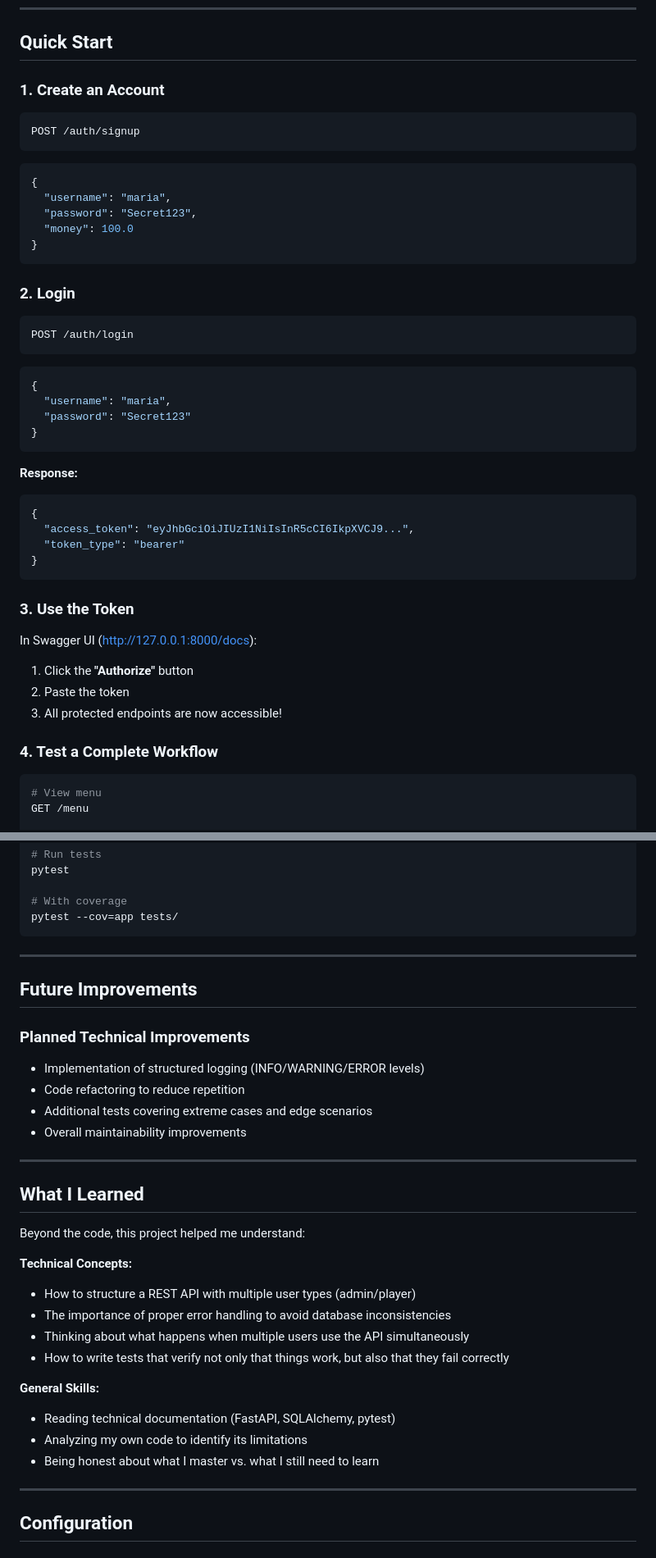
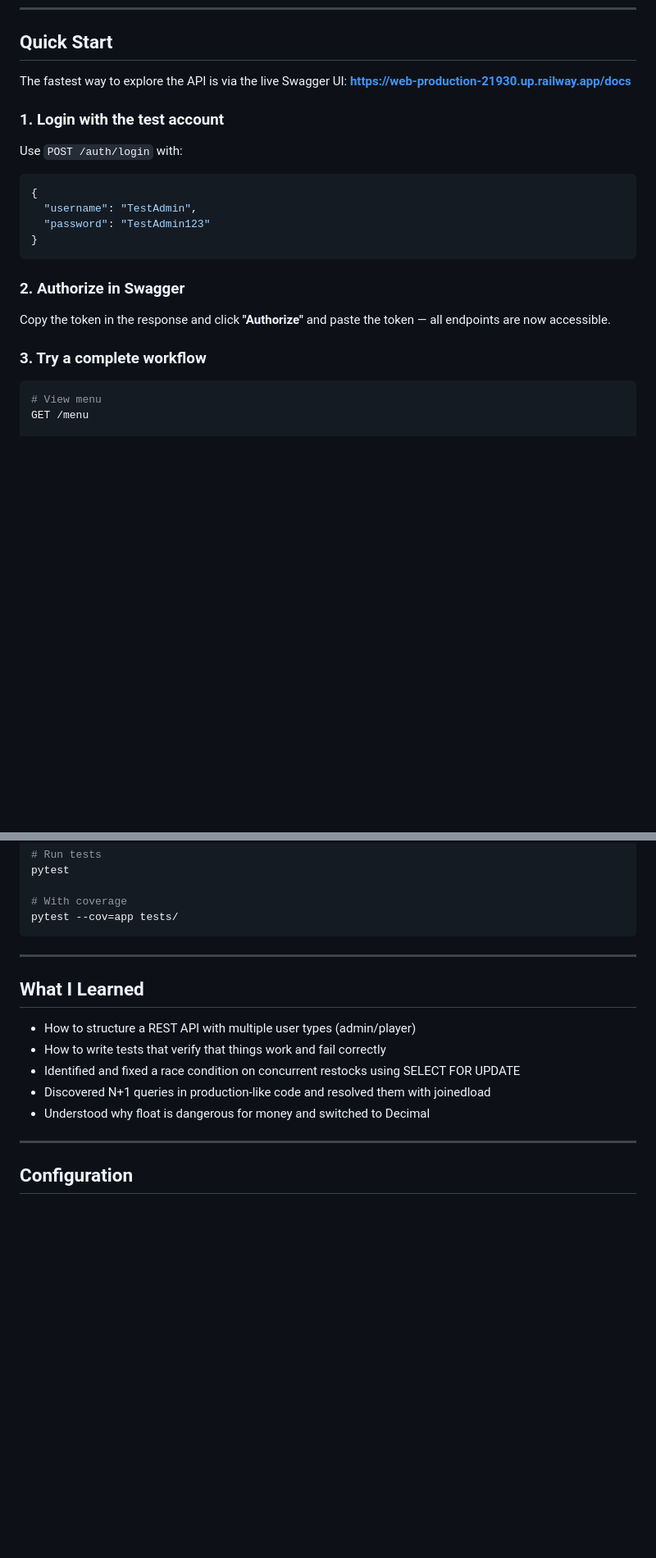
Before and after one commit to jenny-sau/cafe-manager, a Markdown page: README.md, 2 parts joined by grey strips. Shown at 82% size. GitHub-like rendering; blank space fills up the shorter version.

Commit message:
docs: add live demo section with test credentials

````diff
--- a/README.md
+++ b/README.md
@@ -108,46 +130,21 @@ uvicorn main:app --reload
 
 ## Quick Start
 
-### 1. Create an Account
-```bash
-POST /auth/signup
-```
+The fastest way to explore the API is via the live Swagger UI:
+**https://web-production-21930.up.railway.app/docs**
+
+### 1. Login with the test account
+Use `POST /auth/login` with:
 ```json
 {
-  "username": "maria",
-  "password": "Secret123",
-  "money": 100.0
+  "username": "TestAdmin",
+  "password": "TestAdmin123"
 }
 ```
+### 2. Authorize in Swagger
+Copy the token in the response and click **"Authorize"** and paste the token — all endpoints are now accessible.
 
-### 2. Login
-```bash
-POST /auth/login
-```
-```json
-{
-  "username": "maria",
-  "password": "Secret123"
-}
-```
-
-
-**Response:**
-```json
-{
-  "access_token": "eyJhbGciOiJIUzI1NiIsInR5cCI6IkpXVCJ9...",
-  "token_type": "bearer"
-}
-```
-
-### 3. Use the Token
-
-In Swagger UI (http://127.0.0.1:8000/docs):
-1. Click the **"Authorize"** button
-2. Paste the token
-3. All protected endpoints are now accessible!
-
-### 4. Test a Complete Workflow
+### 3. Try a complete workflow
 ```bash
 # View menu
 GET /menu
@@ -391,33 +367,16 @@ pytest
 pytest --cov=app tests/
 ```
 
----
-
-## Future Improvements
-
-### Planned Technical Improvements
-
-- Implementation of structured logging (INFO/WARNING/ERROR levels)
-- Code refactoring to reduce repetition
-- Additional tests covering extreme cases and edge scenarios
-- Overall maintainability improvements
 
 ---
 
 ## What I Learned
 
-Beyond the code, this project helped me understand:
-
-**Technical Concepts:**
 - How to structure a REST API with multiple user types (admin/player)
-- The importance of proper error handling to avoid database inconsistencies
-- Thinking about what happens when multiple users use the API simultaneously
-- How to write tests that verify not only that things work, but also that they fail correctly
-
-**General Skills:**
-- Reading technical documentation (FastAPI, SQLAlchemy, pytest)
-- Analyzing my own code to identify its limitations
-- Being honest about what I master vs. what I still need to learn
+- How to write tests that verify that things work and fail correctly
+- Identified and fixed a race condition on concurrent restocks using SELECT FOR UPDATE
+- Discovered N+1 queries in production-like code and resolved them with joinedload
+- Understood why float is dangerous for money and switched to Decimal
 
 ---
 
````
Also changed, not shown: other parts of README.md (+31 -30 lines).
